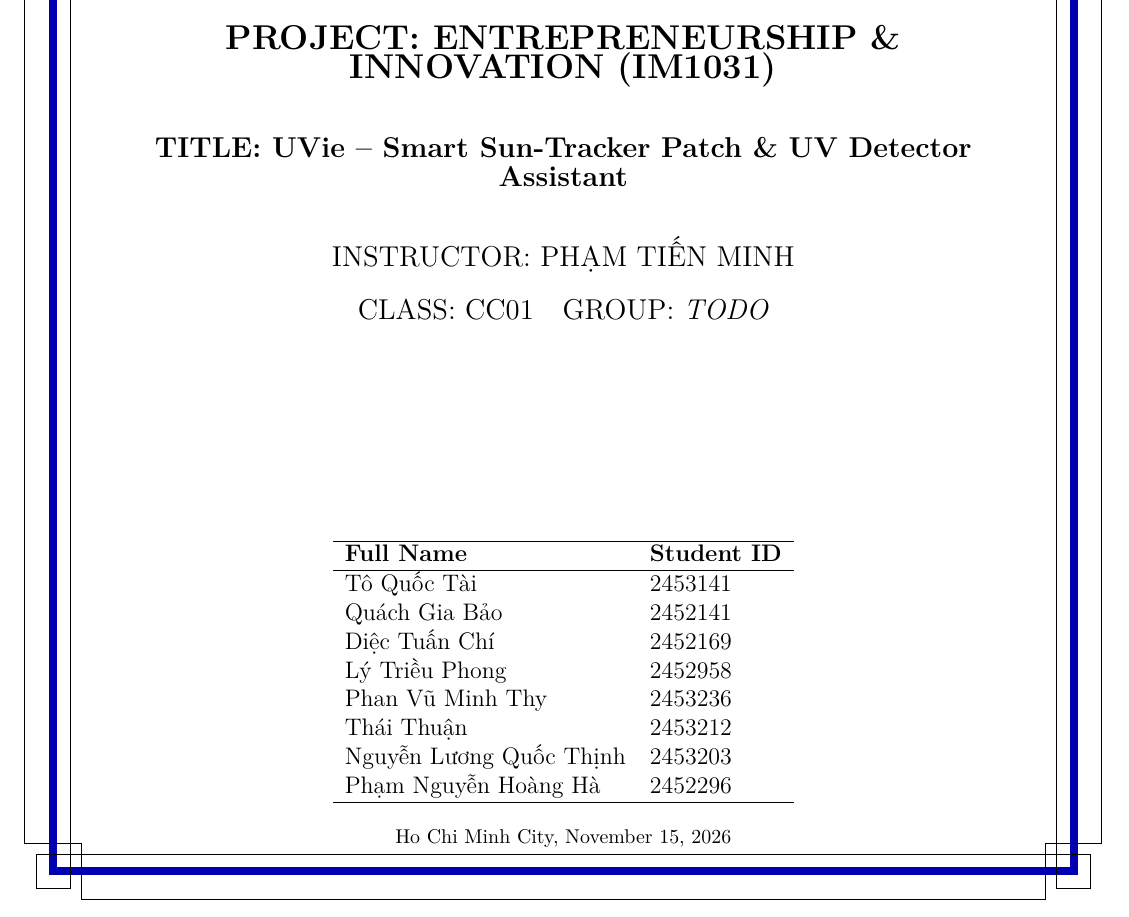
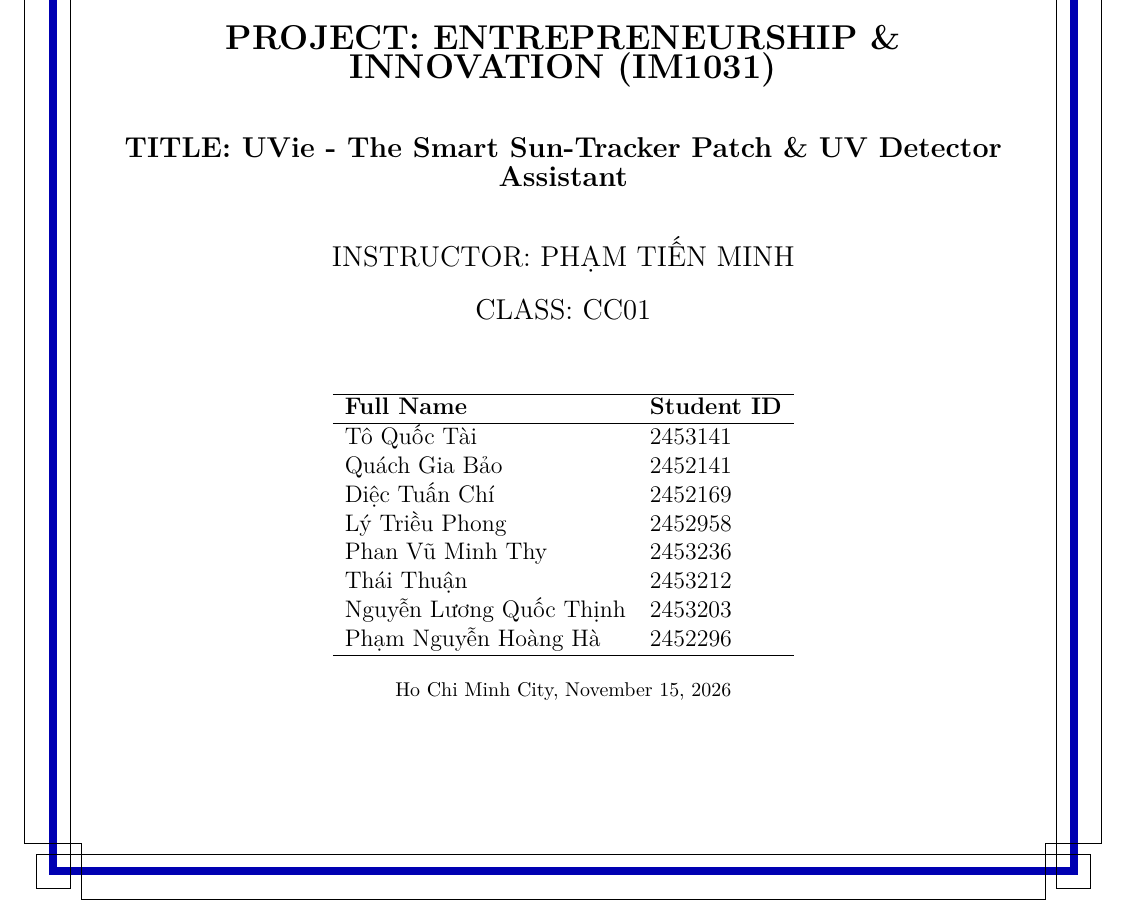
Before and after one commit to culey24/sun-check, a LaTeX document (tex/main.tex): part of page 1 of 58, cut so that both start at the same text. Compiled offline with XeLaTeX.

Commit message:
added things

```diff
--- a/tex/main.tex
+++ b/tex/main.tex
@@ -80,7 +80,7 @@
 \urlstyle{same}
 \makeatletter\g@addto@macro\UrlBreaks{\do\-\do\.\do\=}\makeatother
 
-\newcommand{\projectname}{UVie -- Smart Sun-Tracker Patch \& UV Detector Assistant}
+\newcommand{\projectname}{UVie - The Smart Sun-Tracker Patch \& UV Detector Assistant}
 
 \begin{document}
 
@@ -114,9 +114,8 @@
   \vspace{2em}
   {\large INSTRUCTOR: PHẠM TIẾN MINH}\par
   \vspace{1em}
-  {\large CLASS: CC01\quad GROUP: \textit{TODO}}\par
-  \vfill
-
+  {\large CLASS: CC01}\par
+  \vspace{3em}
   \begin{tabular}{ll}
     \hline
     \textbf{Full Name} & \textbf{Student ID} \\
```
